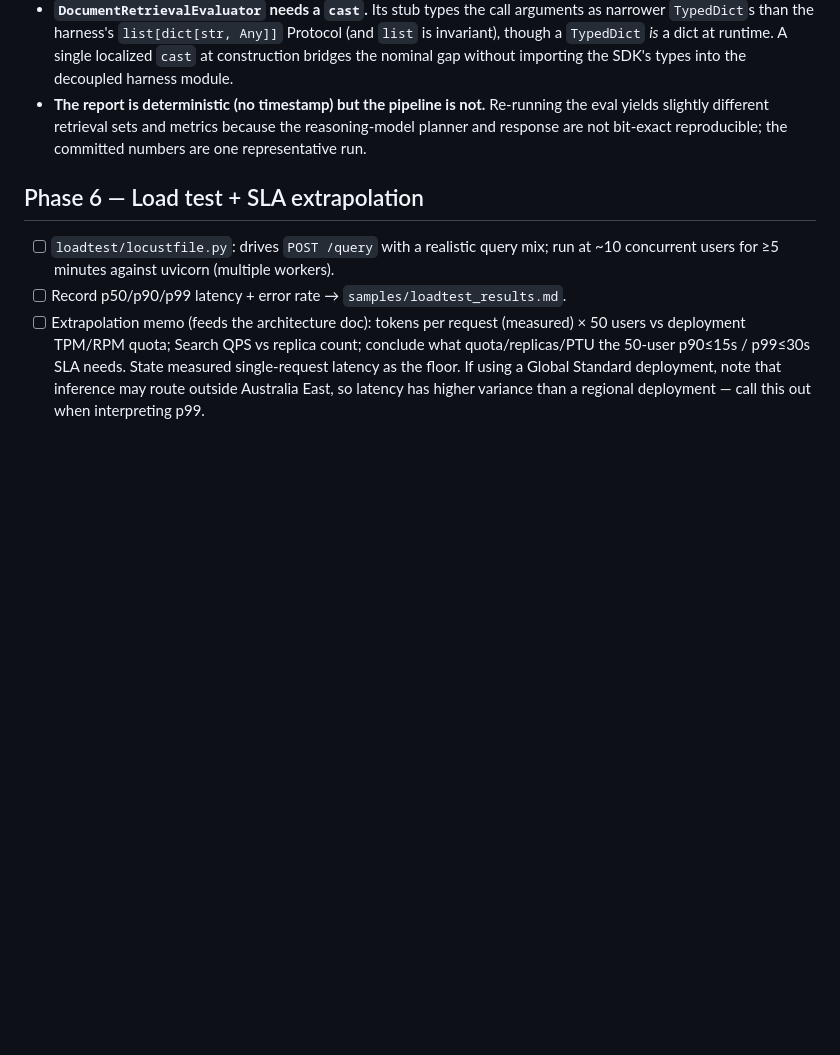
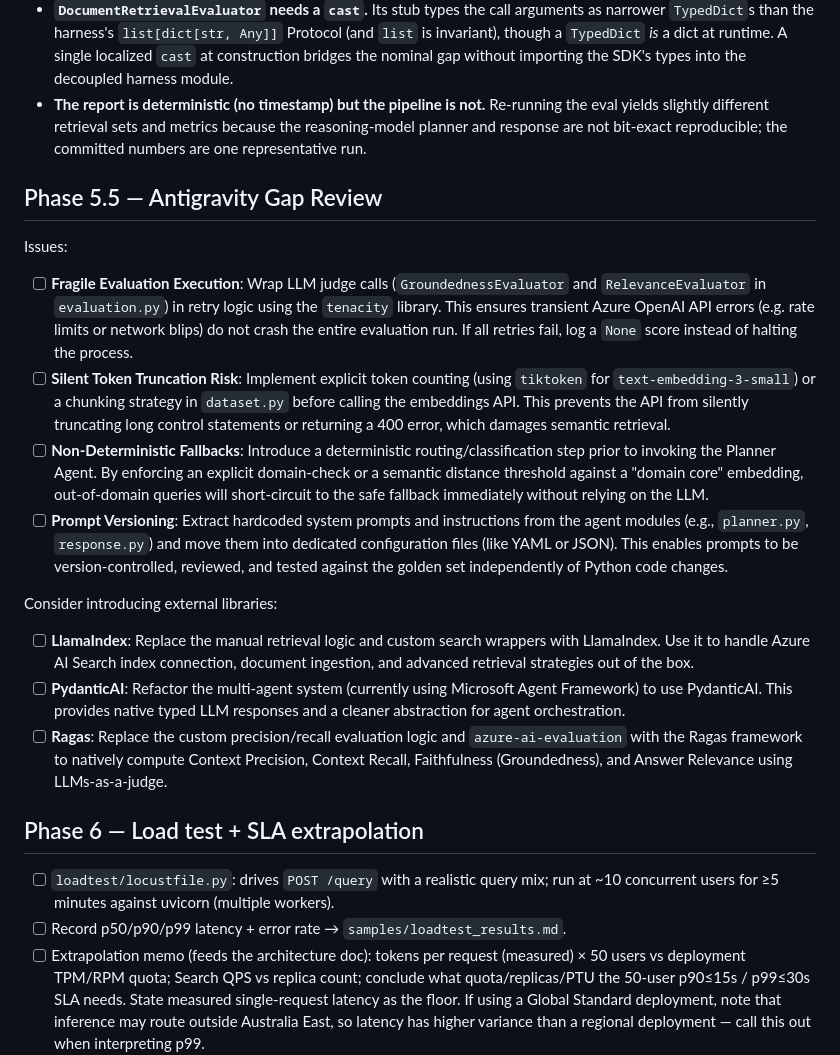
Before and after one commit to liboyin/llm-policy-library, a Markdown page: TODO.md, the part around the change. Rendered like a GitHub page; blank space fills up the shorter version.

Commit message:
Antigravity:  added Phase 5.5 roadmap in TODO.md

```diff
--- a/TODO.md
+++ b/TODO.md
@@ -176,6 +176,21 @@ Agents (each its own module, single responsibility):
 - **`DocumentRetrievalEvaluator` needs a `cast`.** Its stub types the call arguments as narrower `TypedDict`s than the harness's `list[dict[str, Any]]` Protocol (and `list` is invariant), though a `TypedDict` *is* a dict at runtime. A single localized `cast` at construction bridges the nominal gap without importing the SDK's types into the decoupled harness module.
 - **The report is deterministic (no timestamp) but the pipeline is not.** Re-running the eval yields slightly different retrieval sets and metrics because the reasoning-model planner and response are not bit-exact reproducible; the committed numbers are one representative run.
 
+## Phase 5.5 — Antigravity Gap Review
+
+Issues:
+
+- [ ] **Fragile Evaluation Execution**: Wrap LLM judge calls (`GroundednessEvaluator` and `RelevanceEvaluator` in `evaluation.py`) in retry logic using the `tenacity` library. This ensures transient Azure OpenAI API errors (e.g. rate limits or network blips) do not crash the entire evaluation run. If all retries fail, log a `None` score instead of halting the process.
+- [ ] **Silent Token Truncation Risk**: Implement explicit token counting (using `tiktoken` for `text-embedding-3-small`) or a chunking strategy in `dataset.py` before calling the embeddings API. This prevents the API from silently truncating long control statements or returning a 400 error, which damages semantic retrieval.
+- [ ] **Non-Deterministic Fallbacks**: Introduce a deterministic routing/classification step prior to invoking the Planner Agent. By enforcing an explicit domain-check or a semantic distance threshold against a "domain core" embedding, out-of-domain queries will short-circuit to the safe fallback immediately without relying on the LLM.
+- [ ] **Prompt Versioning**: Extract hardcoded system prompts and instructions from the agent modules (e.g., `planner.py`, `response.py`) and move them into dedicated configuration files (like YAML or JSON). This enables prompts to be version-controlled, reviewed, and tested against the golden set independently of Python code changes.
+
+Consider introducing external libraries:
+
+- [ ] **LlamaIndex**: Replace the manual retrieval logic and custom search wrappers with LlamaIndex. Use it to handle Azure AI Search index connection, document ingestion, and advanced retrieval strategies out of the box.
+- [ ] **PydanticAI**: Refactor the multi-agent system (currently using Microsoft Agent Framework) to use PydanticAI. This provides native typed LLM responses and a cleaner abstraction for agent orchestration.
+- [ ] **Ragas**: Replace the custom precision/recall evaluation logic and `azure-ai-evaluation` with the Ragas framework to natively compute Context Precision, Context Recall, Faithfulness (Groundedness), and Answer Relevance using LLMs-as-a-judge.
+
 ## Phase 6 — Load test + SLA extrapolation
 
 - [ ] `loadtest/locustfile.py`: drives `POST /query` with a realistic query mix; run at ~10 concurrent users for ≥5 minutes against uvicorn (multiple workers).
```
